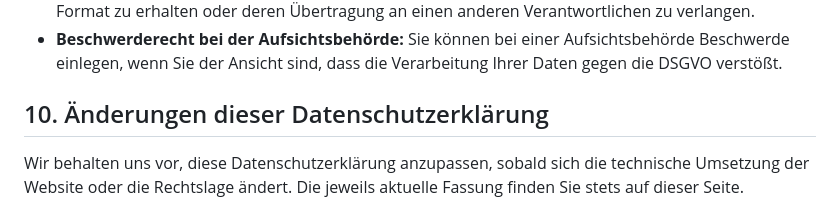
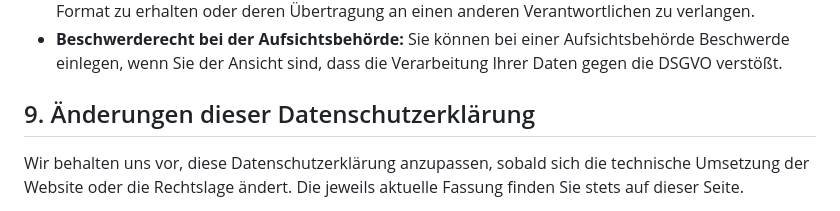
Before and after one commit to NLZ-SpVgg-Bayreuth/legal, a Markdown page: docs/datenschutz.gh.md, the part around the change. Rendered like a GitHub page.

Commit message:
Renumber section for privacy policy changes

```diff
--- a/docs/datenschutz.gh.md
+++ b/docs/datenschutz.gh.md
@@ -71,7 +71,7 @@ Als betroffene Person haben Sie nach der DSGVO verschiedene Rechte, insbesondere
 - **Recht auf Datenübertragbarkeit:** Sie haben das Recht, Ihre Daten in einem maschinenlesbaren Format zu erhalten oder deren Übertragung an einen anderen Verantwortlichen zu verlangen.
 - **Beschwerderecht bei der Aufsichtsbehörde:** Sie können bei einer Aufsichtsbehörde Beschwerde einlegen, wenn Sie der Ansicht sind, dass die Verarbeitung Ihrer Daten gegen die DSGVO verstößt.
 
-## 10. Änderungen dieser Datenschutzerklärung
+## 9. Änderungen dieser Datenschutzerklärung
 
 Wir behalten uns vor, diese Datenschutzerklärung anzupassen, sobald sich die technische Umsetzung der Website oder die Rechtslage ändert. Die jeweils aktuelle Fassung finden Sie stets auf dieser Seite.
 
```
